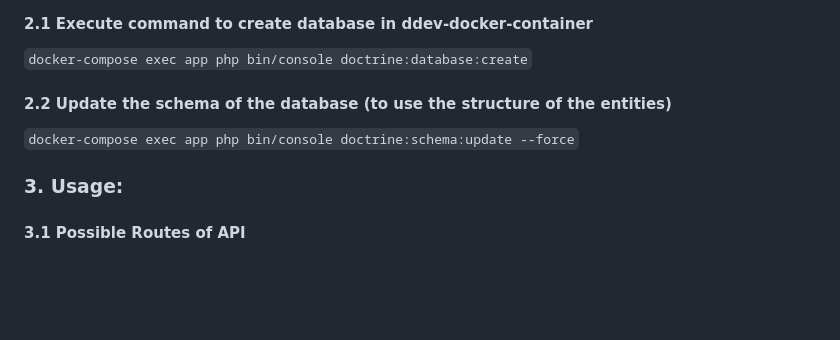
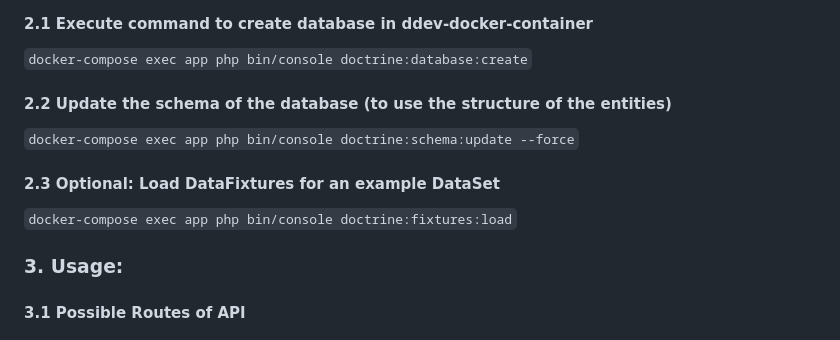
Before and after one commit to pascalrie/prompt-writing-app, a Markdown page: README.md, the part around one of its changes. Rendered like a GitHub page; blank space fills up the shorter version.

````diff
--- a/README.md
+++ b/README.md
@@ -68,6 +68,9 @@ start the docker-container to run more commands in it:
 
 ```docker-compose exec app php bin/console doctrine:schema:update --force```
 
+#### 2.3 Optional: Load DataFixtures for an example DataSet
+```docker-compose exec app php bin/console doctrine:fixtures:load```
+
 ### 3. Usage:
 
 #### 3.1 Possible Routes of API
````
Also changed, not shown: other parts of README.md (+1 -0 lines).
